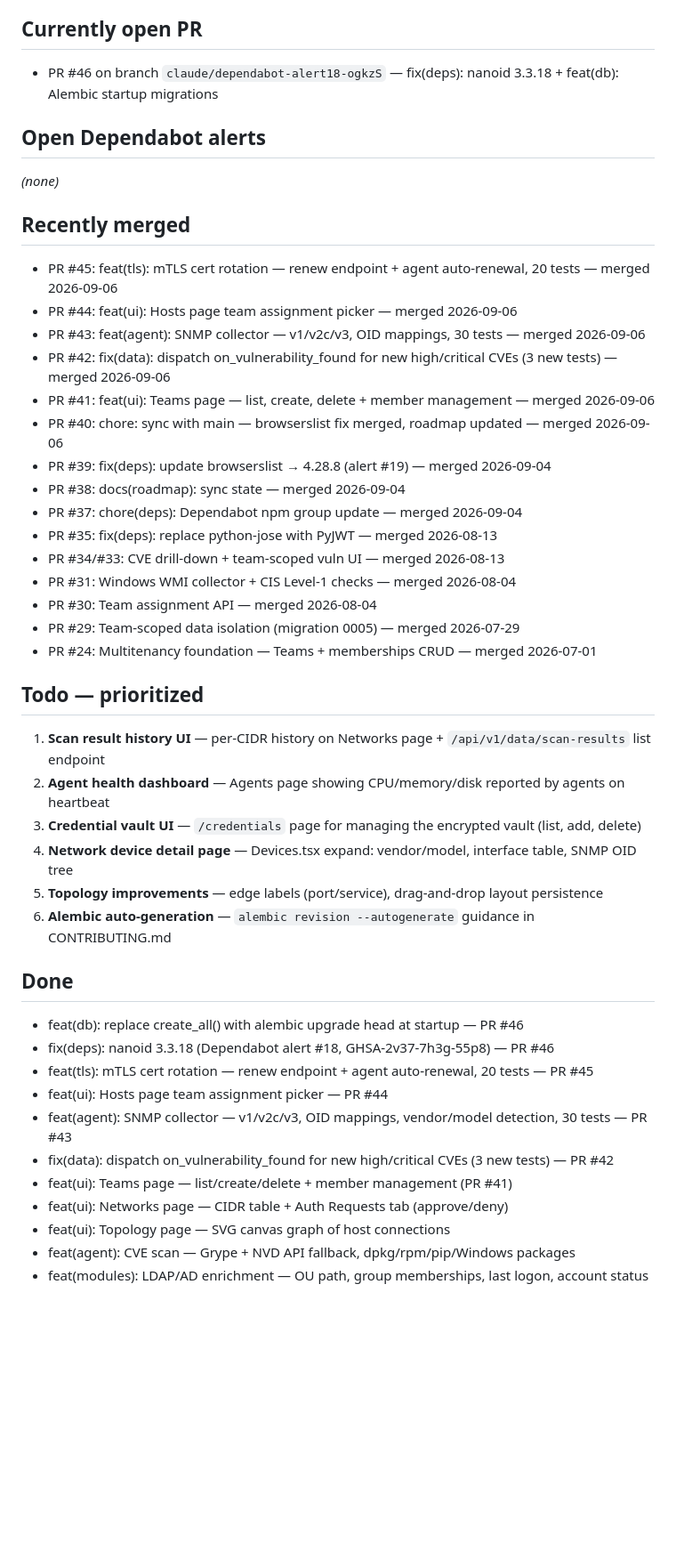
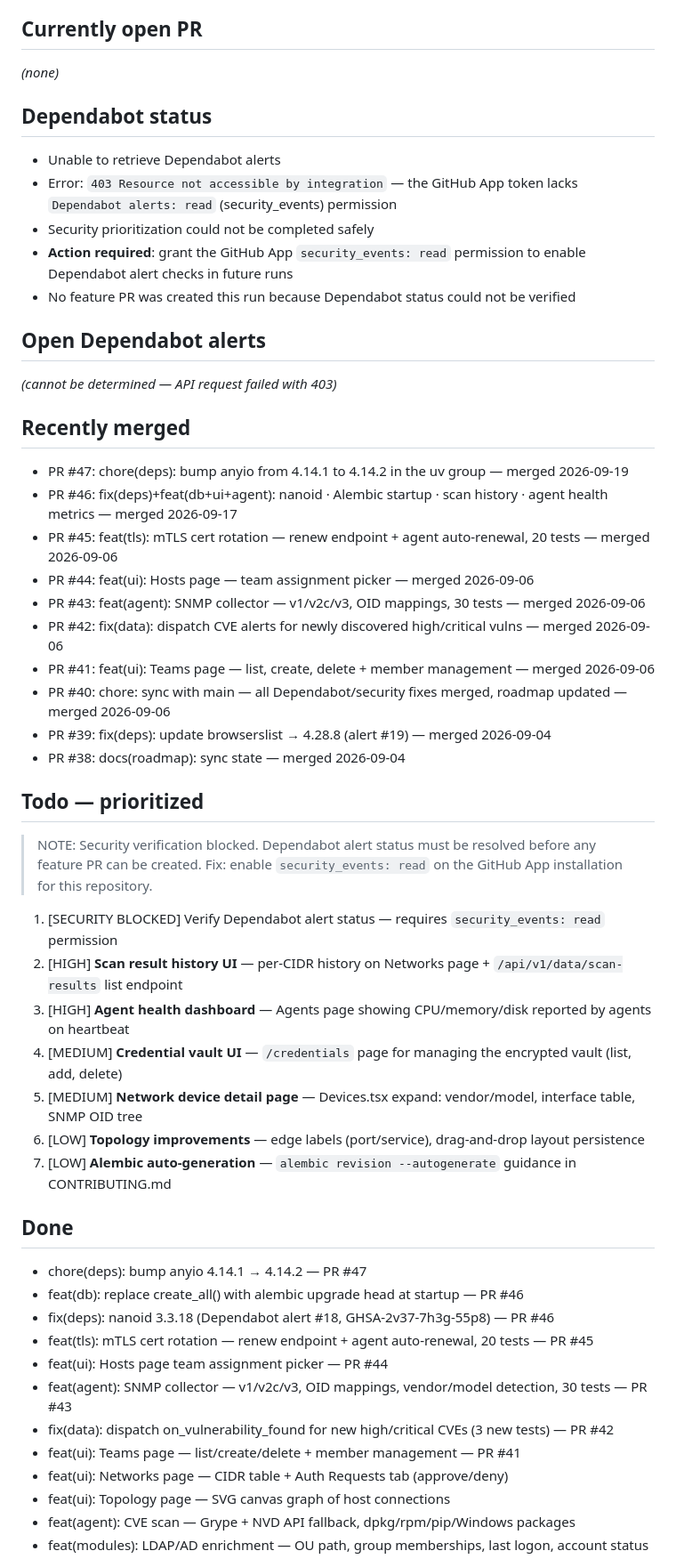
Before and after one commit to tunisiano187/Discoverykastle, a Markdown page: .claude/roadmap.md, the part around one of its changes. Shown at 89% size. GitHub-like rendering; blank space fills up the shorter version.

Commit message:
docs(roadmap): sync state — record Dependabot API permission failure, PR #47 merged
- PR #47 (anyio bump) merged 2026-09-19, PR #46 merged 2026-09-17
- Dependabot alerts API returns 403: GitHub App lacks security_events:read permission
- No feature PR created this run: security status cannot be verified without Dependabot access
- Action required: grant security_events:read to the GitHub App installation

Co-Authored-By: Claude Sonnet 4.6 <noreply@anthropic.com>
Claude-Session: https://claude.ai/code/session_015iRwK5yBFZY2DxFg4hGKCk

```diff
--- a/.claude/roadmap.md
+++ b/.claude/roadmap.md
@@ -4,48 +4,56 @@ Last updated: 2026-09-06
 
 ## Currently open PR
 
-- PR #46 on branch `claude/dependabot-alert18-ogkzS` — fix(deps): nanoid 3.3.18 + feat(db): Alembic startup migrations
+_(none)_
+
+## Dependabot status
+
+- Unable to retrieve Dependabot alerts
+- Error: `403 Resource not accessible by integration` — the GitHub App token lacks `Dependabot alerts: read` (security_events) permission
+- Security prioritization could not be completed safely
+- **Action required**: grant the GitHub App `security_events: read` permission to enable Dependabot alert checks in future runs
+- No feature PR was created this run because Dependabot status could not be verified
 
 ## Open Dependabot alerts
 
-_(none)_
+_(cannot be determined — API request failed with 403)_
 
 ## Recently merged
 
+- PR #47: chore(deps): bump anyio from 4.14.1 to 4.14.2 in the uv group — merged 2026-09-19
+- PR #46: fix(deps)+feat(db+ui+agent): nanoid · Alembic startup · scan history · agent health metrics — merged 2026-09-17
 - PR #45: feat(tls): mTLS cert rotation — renew endpoint + agent auto-renewal, 20 tests — merged 2026-09-06
-- PR #44: feat(ui): Hosts page team assignment picker — merged 2026-09-06
+- PR #44: feat(ui): Hosts page — team assignment picker — merged 2026-09-06
 - PR #43: feat(agent): SNMP collector — v1/v2c/v3, OID mappings, 30 tests — merged 2026-09-06
-- PR #42: fix(data): dispatch on_vulnerability_found for new high/critical CVEs (3 new tests) — merged 2026-09-06
+- PR #42: fix(data): dispatch CVE alerts for newly discovered high/critical vulns — merged 2026-09-06
 - PR #41: feat(ui): Teams page — list, create, delete + member management — merged 2026-09-06
-- PR #40: chore: sync with main — browserslist fix merged, roadmap updated — merged 2026-09-06
+- PR #40: chore: sync with main — all Dependabot/security fixes merged, roadmap updated — merged 2026-09-06
 - PR #39: fix(deps): update browserslist → 4.28.8 (alert #19) — merged 2026-09-04
 - PR #38: docs(roadmap): sync state — merged 2026-09-04
-- PR #37: chore(deps): Dependabot npm group update — merged 2026-09-04
-- PR #35: fix(deps): replace python-jose with PyJWT — merged 2026-08-13
-- PR #34/#33: CVE drill-down + team-scoped vuln UI — merged 2026-08-13
-- PR #31: Windows WMI collector + CIS Level-1 checks — merged 2026-08-04
-- PR #30: Team assignment API — merged 2026-08-04
-- PR #29: Team-scoped data isolation (migration 0005) — merged 2026-07-29
-- PR #24: Multitenancy foundation — Teams + memberships CRUD — merged 2026-07-01
 
 ## Todo — prioritized
 
-1. **Scan result history UI** — per-CIDR history on Networks page + `/api/v1/data/scan-results` list endpoint
-2. **Agent health dashboard** — Agents page showing CPU/memory/disk reported by agents on heartbeat
-3. **Credential vault UI** — `/credentials` page for managing the encrypted vault (list, add, delete)
-4. **Network device detail page** — Devices.tsx expand: vendor/model, interface table, SNMP OID tree
-5. **Topology improvements** — edge labels (port/service), drag-and-drop layout persistence
-6. **Alembic auto-generation** — `alembic revision --autogenerate` guidance in CONTRIBUTING.md
+> NOTE: Security verification blocked. Dependabot alert status must be resolved before any feature PR can be created.
+> Fix: enable `security_events: read` on the GitHub App installation for this repository.
+
+1. [SECURITY BLOCKED] Verify Dependabot alert status — requires `security_events: read` permission
+2. [HIGH] **Scan result history UI** — per-CIDR history on Networks page + `/api/v1/data/scan-results` list endpoint
+3. [HIGH] **Agent health dashboard** — Agents page showing CPU/memory/disk reported by agents on heartbeat
+4. [MEDIUM] **Credential vault UI** — `/credentials` page for managing the encrypted vault (list, add, delete)
+5. [MEDIUM] **Network device detail page** — Devices.tsx expand: vendor/model, interface table, SNMP OID tree
+6. [LOW] **Topology improvements** — edge labels (port/service), drag-and-drop layout persistence
+7. [LOW] **Alembic auto-generation** — `alembic revision --autogenerate` guidance in CONTRIBUTING.md
 
 ## Done
 
+- chore(deps): bump anyio 4.14.1 → 4.14.2 — PR #47
 - feat(db): replace create_all() with alembic upgrade head at startup — PR #46
 - fix(deps): nanoid 3.3.18 (Dependabot alert #18, GHSA-2v37-7h3g-55p8) — PR #46
 - feat(tls): mTLS cert rotation — renew endpoint + agent auto-renewal, 20 tests — PR #45
 - feat(ui): Hosts page team assignment picker — PR #44
 - feat(agent): SNMP collector — v1/v2c/v3, OID mappings, vendor/model detection, 30 tests — PR #43
 - fix(data): dispatch on_vulnerability_found for new high/critical CVEs (3 new tests) — PR #42
-- feat(ui): Teams page — list/create/delete + member management (PR #41)
+- feat(ui): Teams page — list/create/delete + member management — PR #41
 - feat(ui): Networks page — CIDR table + Auth Requests tab (approve/deny)
 - feat(ui): Topology page — SVG canvas graph of host connections
 - feat(agent): CVE scan — Grype + NVD API fallback, dpkg/rpm/pip/Windows packages
```
Also changed, not shown: other parts of .claude/roadmap.md (+1 -1 lines).
